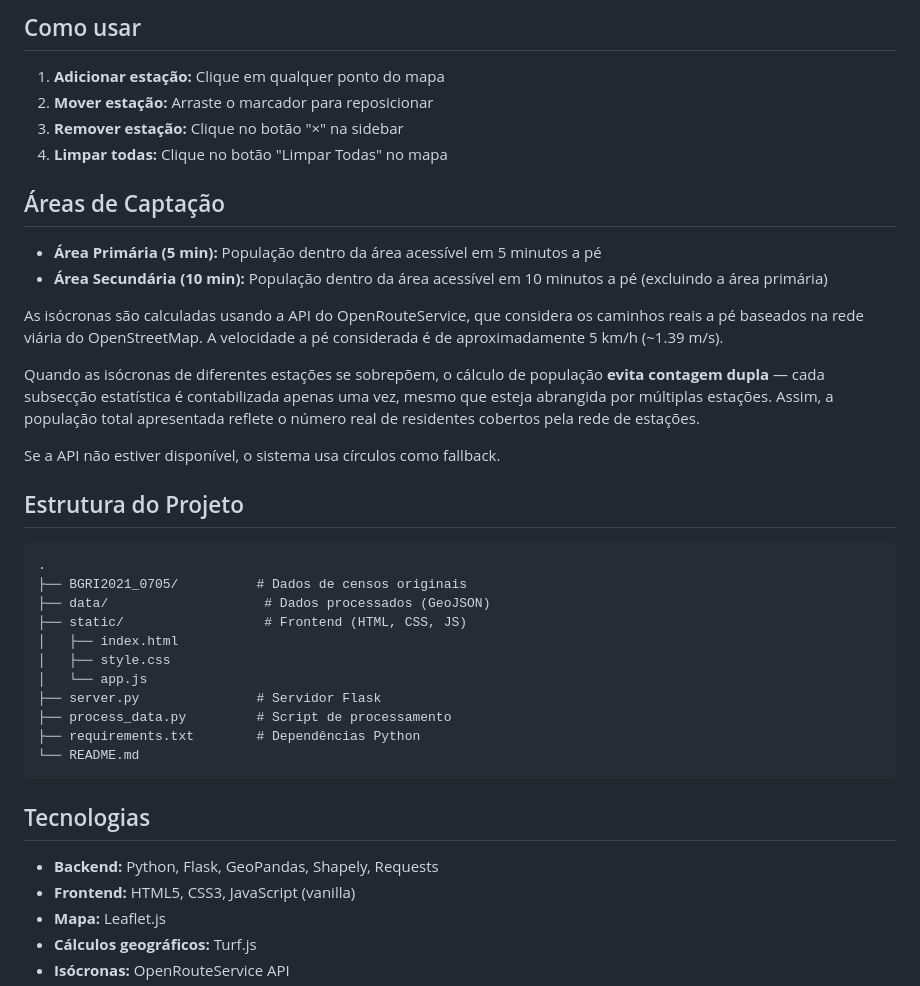
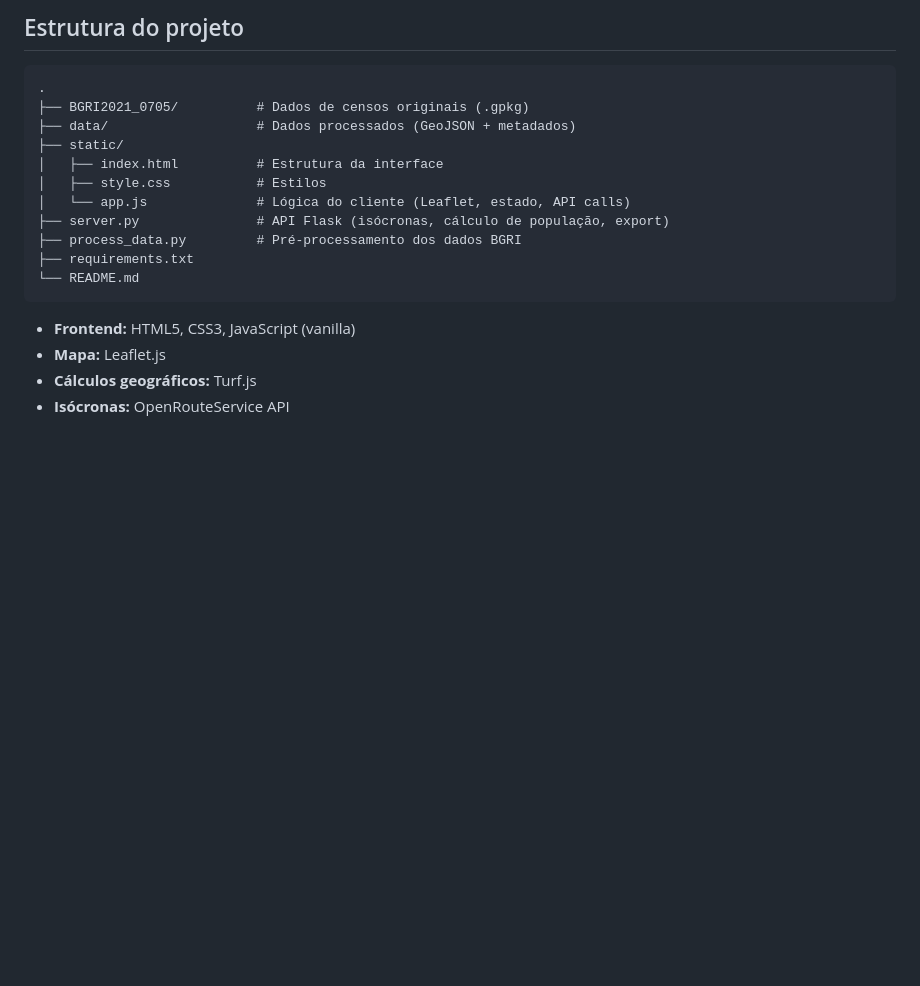
Before and after one commit to joaosabino98/planeamento-estacoes-evora, a Markdown page: README.md, the part around one of its changes. GitHub-like rendering; blank space fills up the shorter version.

````diff
--- a/README.md
+++ b/README.md
@@ -77,40 +72,19 @@ http://localhost:5000
-## Como usar
-
-1. **Adicionar estação:** Clique em qualquer ponto do mapa
-2. **Mover estação:** Arraste o marcador para reposicionar
-3. **Remover estação:** Clique no botão "×" na sidebar
-4. **Limpar todas:** Clique no botão "Limpar Todas" no mapa
-
-## Áreas de Captação
-
-- **Área Primária (5 min):** População dentro da área acessível em 5 minutos a pé
-- **Área Secundária (10 min):** População dentro da área acessível em 10 minutos a pé (excluindo a área primária)
-
-As isócronas são calculadas usando a API do OpenRouteService, que considera os caminhos reais a pé baseados na rede viária do OpenStreetMap. A velocidade a pé considerada é de aproximadamente 5 km/h (~1.39 m/s).
-
-Quando as isócronas de diferentes estações se sobrepõem, o cálculo de população **evita contagem dupla** — cada subsecção estatística é contabilizada apenas uma vez, mesmo que esteja abrangida por múltiplas estações. Assim, a população total apresentada reflete o número real de residentes cobertos pela rede de estações.
-
-Se a API não estiver disponível, o sistema usa círculos como fallback.
-
-## Estrutura do Projeto
+## Estrutura do projeto
 
 ```
 .
-├── BGRI2021_0705/          # Dados de censos originais
-├── data/                    # Dados processados (GeoJSON)
-├── static/                  # Frontend (HTML, CSS, JS)
-│   ├── index.html
-│   ├── style.css
-│   └── app.js
-├── server.py               # Servidor Flask
-├── process_data.py         # Script de processamento
-├── requirements.txt        # Dependências Python
+├── BGRI2021_0705/          # Dados de censos originais (.gpkg)
+├── data/                   # Dados processados (GeoJSON + metadados)
+├── static/
+│   ├── index.html          # Estrutura da interface
+│   ├── style.css           # Estilos
+│   └── app.js              # Lógica do cliente (Leaflet, estado, API calls)
+├── server.py               # API Flask (isócronas, cálculo de população, export)
+├── process_data.py         # Pré-processamento dos dados BGRI
+├── requirements.txt
 └── README.md
 ```
 
-## Tecnologias
-
-- **Backend:** Python, Flask, GeoPandas, Shapely, Requests
 - **Frontend:** HTML5, CSS3, JavaScript (vanilla)
 - **Mapa:** Leaflet.js
 - **Cálculos geográficos:** Turf.js
````
Also changed, not shown: other parts of README.md (+46 -51 lines).
